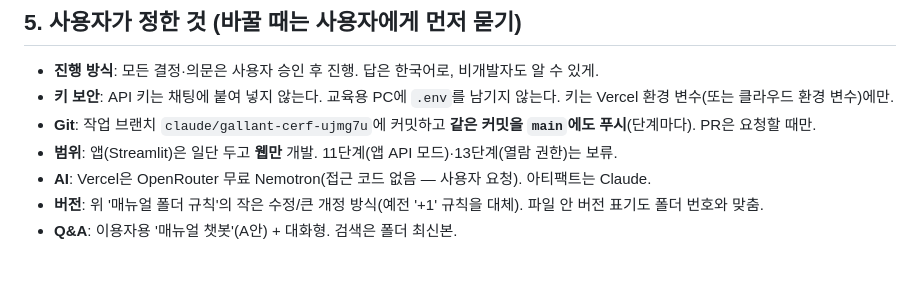
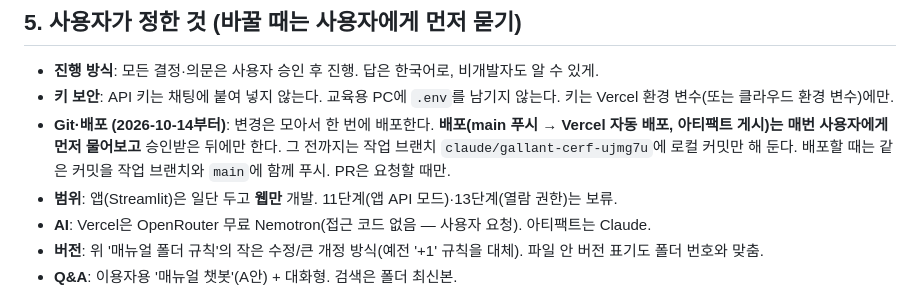
Before and after one commit to soowonseo/-, a Markdown page: 진행상황.md, the part around the change. Rendered like a GitHub page; blank space fills up the shorter version.

Commit message:
진행상황: 배포는 사용자에게 먼저 묻고 모아서 한 번에
Co-Authored-By: Claude Opus 5.5 <noreply@anthropic.com>
Claude-Session: https://claude.ai/code/session_0124YqYrtNWgZq6btwg2Vm7u

```diff
--- a/진행상황.md
+++ b/진행상황.md
@@ -105,7 +105,7 @@ bash web/tests/run_all.sh    # 페이지를 다시 만들고 모든 시험 실
 ## 5. 사용자가 정한 것 (바꿀 때는 사용자에게 먼저 묻기)
 - **진행 방식**: 모든 결정·의문은 사용자 승인 후 진행. 답은 한국어로, 비개발자도 알 수 있게.
 - **키 보안**: API 키는 채팅에 붙여 넣지 않는다. 교육용 PC에 `.env`를 남기지 않는다. 키는 Vercel 환경 변수(또는 클라우드 환경 변수)에만.
-- **Git**: 작업 브랜치 `claude/gallant-cerf-ujmg7u`에 커밋하고 **같은 커밋을 `main`에도 푸시**(단계마다). PR은 요청할 때만.
+- **Git·배포 (2026-10-14부터)**: 변경은 모아서 한 번에 배포한다. **배포(main 푸시 → Vercel 자동 배포, 아티팩트 게시)는 매번 사용자에게 먼저 물어보고** 승인받은 뒤에만 한다. 그 전까지는 작업 브랜치 `claude/gallant-cerf-ujmg7u`에 로컬 커밋만 해 둔다. 배포할 때는 같은 커밋을 작업 브랜치와 `main`에 함께 푸시. PR은 요청할 때만.
 - **범위**: 앱(Streamlit)은 일단 두고 **웹만** 개발. 11단계(앱 API 모드)·13단계(열람 권한)는 보류.
 - **AI**: Vercel은 OpenRouter 무료 Nemotron(접근 코드 없음 — 사용자 요청). 아티팩트는 Claude.
 - **버전**: 위 '매뉴얼 폴더 규칙'의 작은 수정/큰 개정 방식(예전 '+1' 규칙을 대체). 파일 안 버전 표기도 폴더 번호와 맞춤.
```
